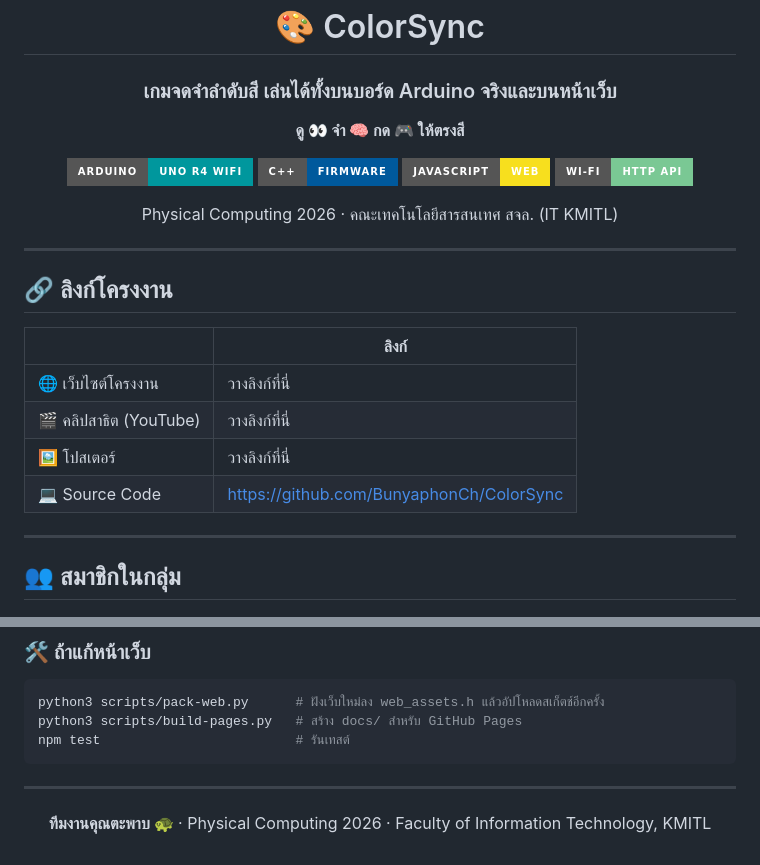
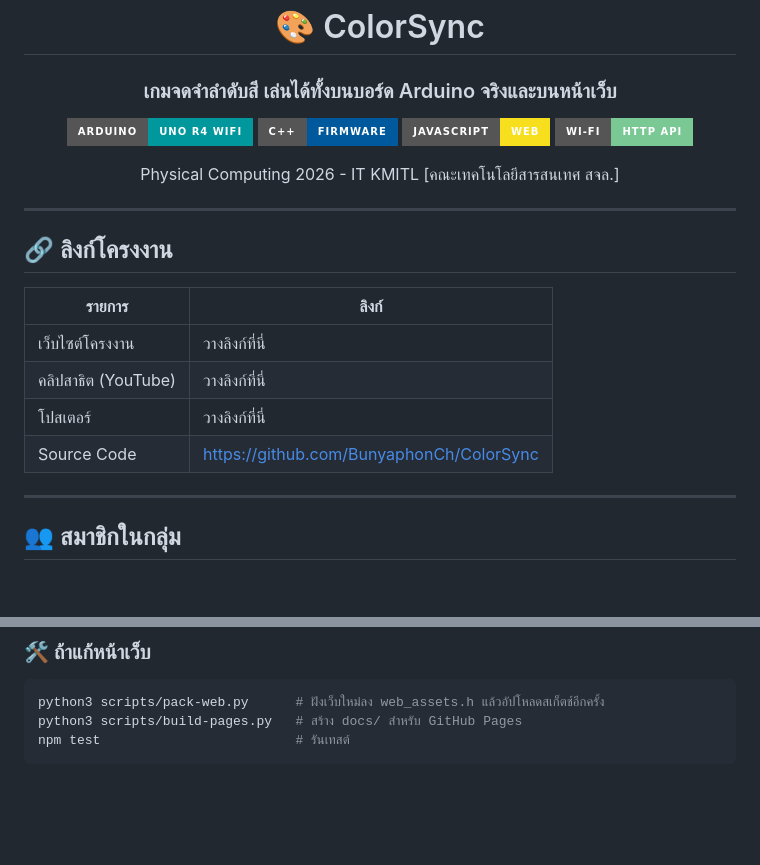
Before and after one commit to BunyaphonCh/ColorSync, a Markdown page: README.md, 2 parts joined by grey strips. Rendered like a GitHub page; badges without logos; blank space fills up the shorter version.

Commit message:
docs: make readme more readable

````diff
--- a/README.md
+++ b/README.md
@@ -4,14 +4,12 @@
 
 ### เกมจดจำลำดับสี เล่นได้ทั้งบนบอร์ด Arduino จริงและบนหน้าเว็บ
 
-**ดู 👀 จำ 🧠 กด 🎮 ให้ตรงสี**
-
 ![Arduino](https://img.shields.io/badge/Arduino-UNO%20R4%20WiFi-00979D?style=for-the-badge&logo=arduino&logoColor=white)
 ![C++](https://img.shields.io/badge/C%2B%2B-Firmware-00599C?style=for-the-badge&logo=cplusplus&logoColor=white)
 ![JavaScript](https://img.shields.io/badge/JavaScript-Web-F7DF1E?style=for-the-badge&logo=javascript&logoColor=black)
 ![Wi-Fi](https://img.shields.io/badge/Wi--Fi-HTTP%20API-7ac894?style=for-the-badge)
 
-Physical Computing 2026 · คณะเทคโนโลยีสารสนเทศ สจล. (IT KMITL)
+Physical Computing 2026 - IT KMITL [คณะเทคโนโลยีสารสนเทศ สจล.]
 
 </div>
 
@@ -19,12 +17,12 @@ Physical Computing 2026 · คณะเทคโนโลยีสารสน
 
 ## 🔗 ลิงก์โครงงาน
 
-| | ลิงก์ |
+| รายการ | ลิงก์ |
 |---|---|
-| 🌐 เว็บไซต์โครงงาน | วางลิงก์ที่นี่ |
-| 🎬 คลิปสาธิต (YouTube) | วางลิงก์ที่นี่ |
-| 🖼️ โปสเตอร์ | วางลิงก์ที่นี่ |
-| 💻 Source Code | https://github.com/BunyaphonCh/ColorSync |
+| เว็บไซต์โครงงาน | วางลิงก์ที่นี่ |
+| คลิปสาธิต (YouTube) | วางลิงก์ที่นี่ |
+| โปสเตอร์ | วางลิงก์ที่นี่ |
+| Source Code | https://github.com/BunyaphonCh/ColorSync |
 
 ---
 
@@ -209,11 +207,3 @@ python3 scripts/pack-web.py      # ฝังเว็บใหม่ลง web_a
 python3 scripts/build-pages.py   # สร้าง docs/ สำหรับ GitHub Pages
 npm test                         # รันเทสต์
 ```
-
----
-
-<div align="center">
-
-**ทีมงานคุณตะพาบ 🐢** · Physical Computing 2026 · Faculty of Information Technology, KMITL
-
-</div>
````
Also changed, not shown: other parts of README.md (+15 -15 lines).
